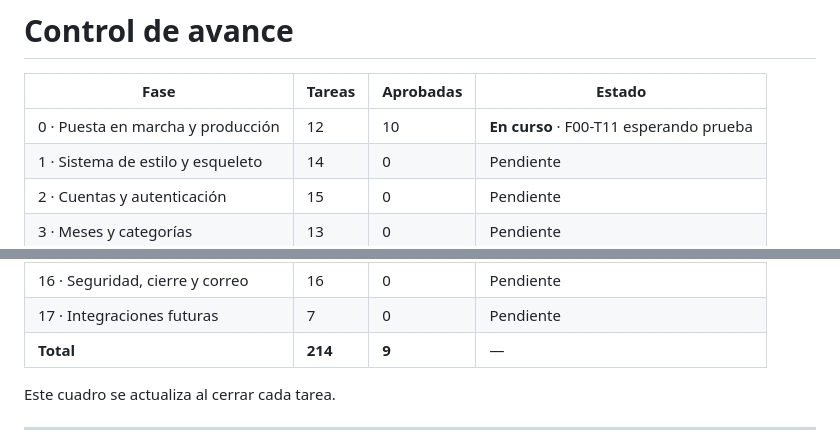
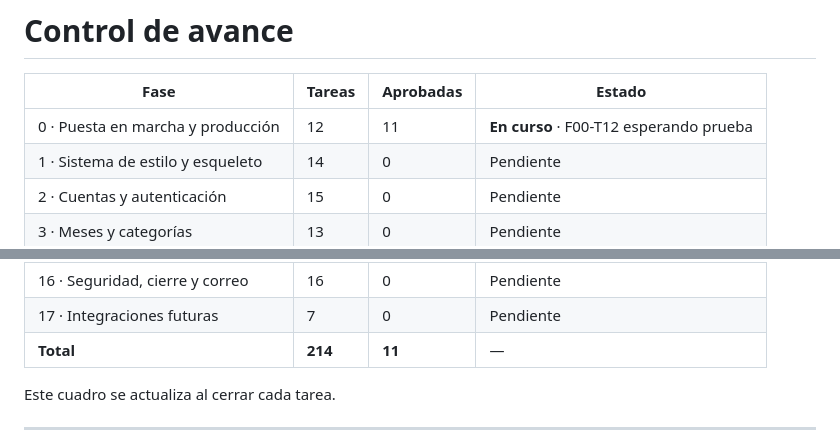
Before and after one commit to gusoliva85/Epic_Wallet_v2, a Markdown page: documentacion/03_Roadmap.md, 2 parts joined by grey strips. GitHub-like rendering.

```diff
--- a/documentacion/03_Roadmap.md
+++ b/documentacion/03_Roadmap.md
@@ -1376,7 +1376,7 @@ Diferido a esta fase por decisión de Gustavo: durante las fases 2 a 15 la confi
 
 | Fase | Tareas | Aprobadas | Estado |
 |---|---|---|---|
-| 0 · Puesta en marcha y producción | 12 | 10 | **En curso** · F00-T11 esperando prueba |
+| 0 · Puesta en marcha y producción | 12 | 11 | **En curso** · F00-T12 esperando prueba |
 | 1 · Sistema de estilo y esqueleto | 14 | 0 | Pendiente |
 | 2 · Cuentas y autenticación | 15 | 0 | Pendiente |
 | 3 · Meses y categorías | 13 | 0 | Pendiente |
@@ -1394,7 +1394,7 @@ Diferido a esta fase por decisión de Gustavo: durante las fases 2 a 15 la confi
 | 15 · PWA | 9 | 0 | Pendiente |
 | 16 · Seguridad, cierre y correo | 16 | 0 | Pendiente |
 | 17 · Integraciones futuras | 7 | 0 | Pendiente |
-| **Total** | **214** | **9** | — |
+| **Total** | **214** | **11** | — |
 
 Este cuadro se actualiza al cerrar cada tarea.
 
```
Also changed, not shown: other parts of documentacion/03_Roadmap.md (+2 -2 lines), docs/FASE_00_PUESTA_EN_MARCHA.md (added, +341 -0 lines), docs/INDICE.md (added, +35 -0 lines).
